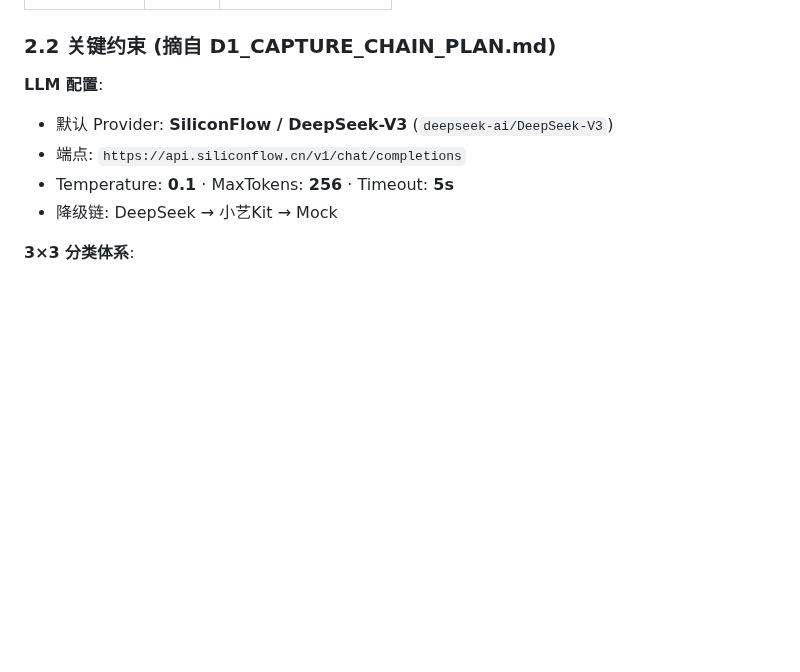
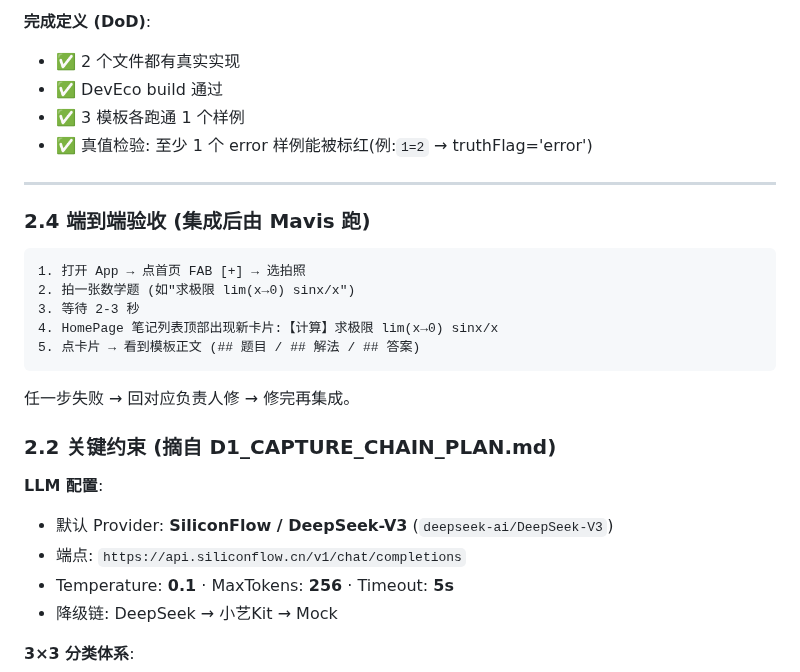
Before and after one commit to YunC-GCT/Math-Mind, a Markdown page: README.md, the part around one of its changes. Rendered like a GitHub page; blank space fills up the shorter version.

````diff
--- a/README.md
+++ b/README.md
@@ -104,3 +208,22 @@ MathMind/
+**完成定义 (DoD)**:
+- ✅ 2 个文件都有真实实现
+- ✅ DevEco build 通过
+- ✅ 3 模板各跑通 1 个样例
+- ✅ 真值检验: 至少 1 个 error 样例能被标红(例:`1=2` → truthFlag='error')
+
+---
+
+### 2.4 端到端验收 (集成后由 Mavis 跑)
+
+```
+1. 打开 App → 点首页 FAB [+] → 选拍照
+2. 拍一张数学题 (如"求极限 lim(x→0) sinx/x")
+3. 等待 2-3 秒
+4. HomePage 笔记列表顶部出现新卡片:【计算】求极限 lim(x→0) sinx/x
+5. 点卡片 → 看到模板正文 (## 题目 / ## 解法 / ## 答案)
+```
+
+任一步失败 → 回对应负责人修 → 修完再集成。
 
 ### 2.2 关键约束 (摘自 D1_CAPTURE_CHAIN_PLAN.md)
 
````
Also changed, not shown: other parts of README.md (+124 -20 lines).
